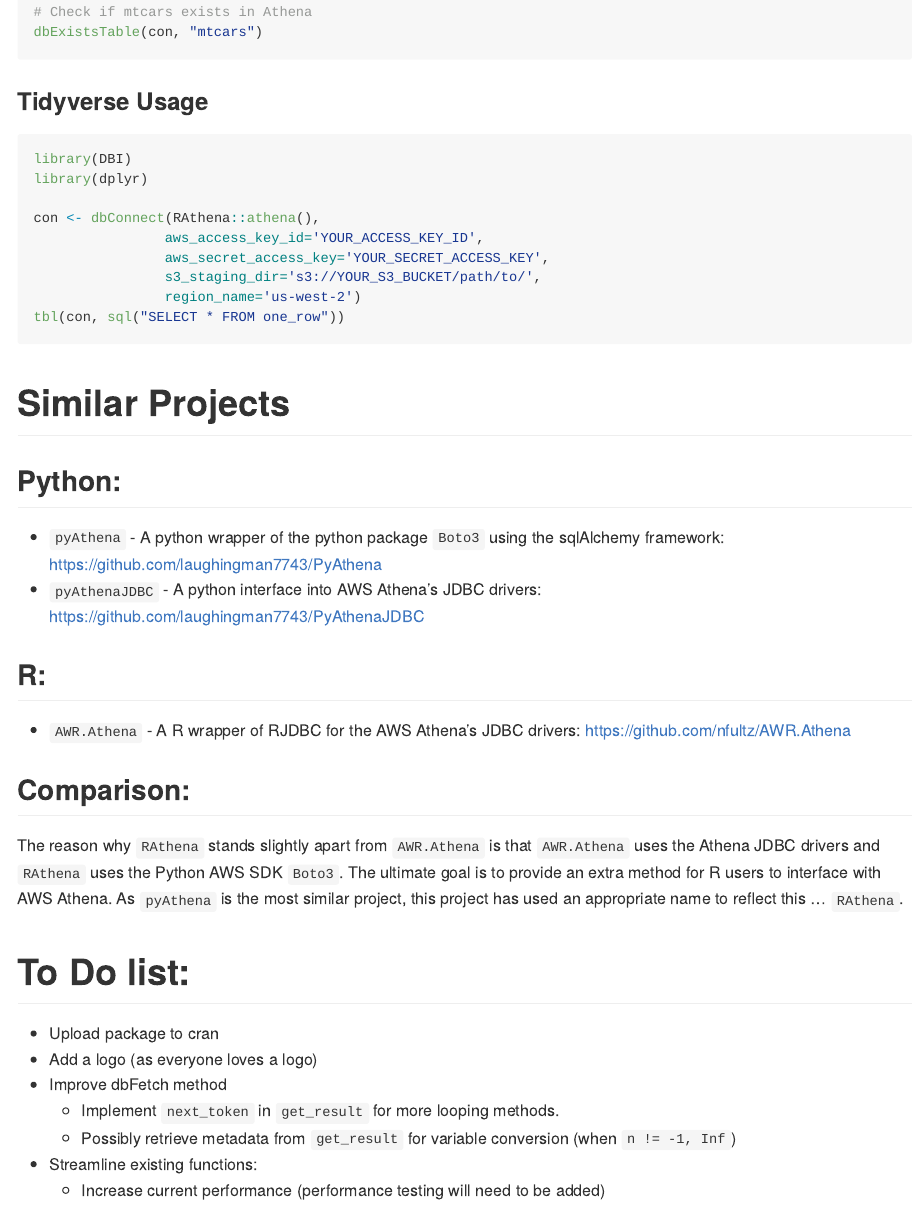
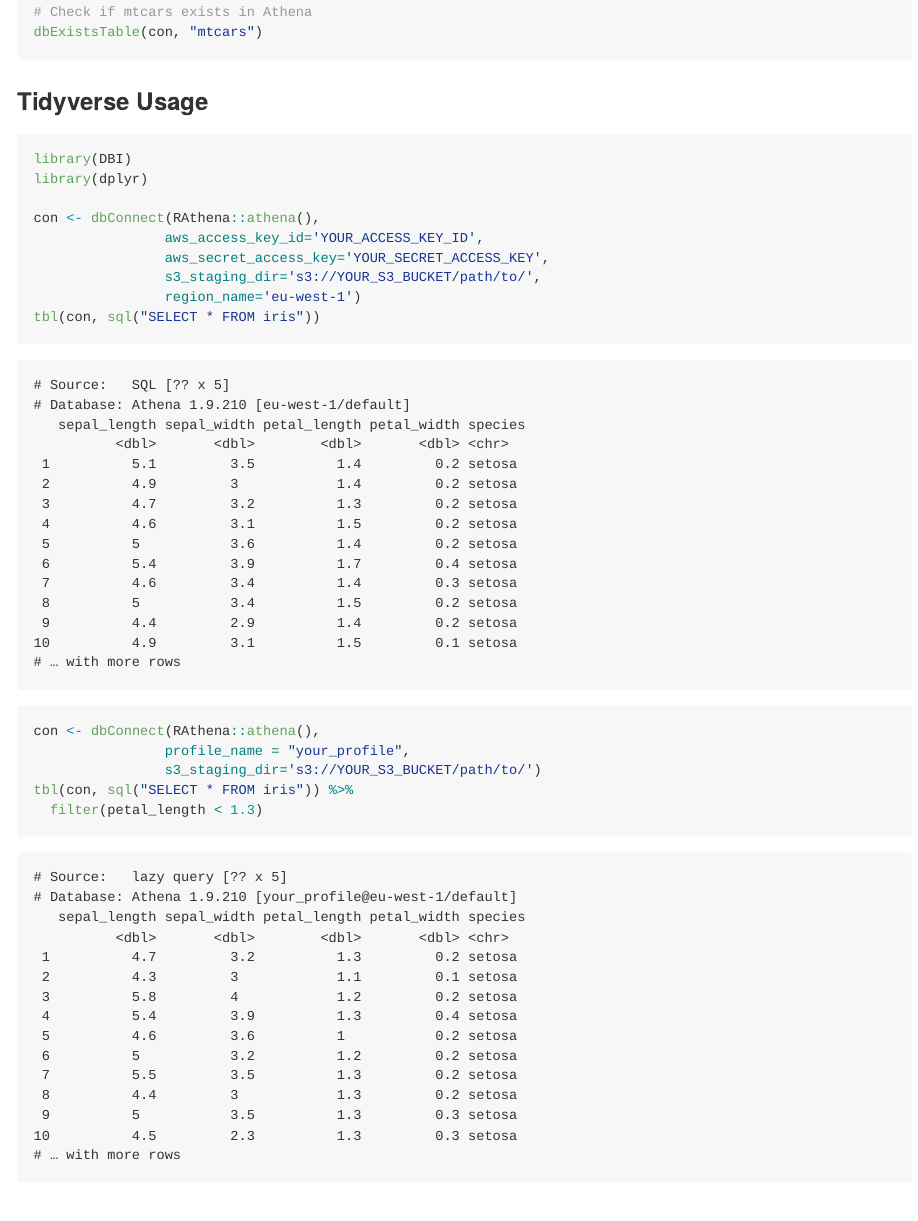
Before and after one commit to DyfanJones/RAthena, an R Markdown document (README.Rmd): the page in a window 1100 px wide, from 2880 px down. The pictures show the output file README.md that the author committed with the source, drawn offline in the style of GitHub; long lines of code are wrapped.

Commit message:
Updated readme with dplyr examples

````diff
--- a/README.Rmd
+++ b/README.Rmd
@@ -147,8 +147,49 @@
                 aws_access_key_id='YOUR_ACCESS_KEY_ID',
                 aws_secret_access_key='YOUR_SECRET_ACCESS_KEY',
                 s3_staging_dir='s3://YOUR_S3_BUCKET/path/to/',
-                region_name='us-west-2')
-tbl(con, sql("SELECT * FROM one_row"))
+                region_name='eu-west-1')
+tbl(con, sql("SELECT * FROM iris"))
+```
+```
+# Source:   SQL [?? x 5]
+# Database: Athena 1.9.210 [eu-west-1/default]
+   sepal_length sepal_width petal_length petal_width species
+          <dbl>       <dbl>        <dbl>       <dbl> <chr>
+ 1          5.1         3.5          1.4         0.2 setosa
+ 2          4.9         3            1.4         0.2 setosa
+ 3          4.7         3.2          1.3         0.2 setosa
+ 4          4.6         3.1          1.5         0.2 setosa
+ 5          5           3.6          1.4         0.2 setosa
+ 6          5.4         3.9          1.7         0.4 setosa
+ 7          4.6         3.4          1.4         0.3 setosa
+ 8          5           3.4          1.5         0.2 setosa
+ 9          4.4         2.9          1.4         0.2 setosa
+10          4.9         3.1          1.5         0.1 setosa
+# … with more rows
+```
+```{r, eval = F}
+con <- dbConnect(RAthena::athena(),
+                profile_name = "your_profile",
+                s3_staging_dir='s3://YOUR_S3_BUCKET/path/to/')
+tbl(con, sql("SELECT * FROM iris")) %>%
+  filter(petal_length < 1.3)
+```
+```
+# Source:   lazy query [?? x 5]
+# Database: Athena 1.9.210 [your_profile@eu-west-1/default]
+   sepal_length sepal_width petal_length petal_width species
+          <dbl>       <dbl>        <dbl>       <dbl> <chr>
+ 1          4.7         3.2          1.3         0.2 setosa
+ 2          4.3         3            1.1         0.1 setosa
+ 3          5.8         4            1.2         0.2 setosa
+ 4          5.4         3.9          1.3         0.4 setosa
+ 5          4.6         3.6          1           0.2 setosa
+ 6          5           3.2          1.2         0.2 setosa
+ 7          5.5         3.5          1.3         0.2 setosa
+ 8          4.4         3            1.3         0.2 setosa
+ 9          5           3.5          1.3         0.3 setosa
+10          4.5         2.3          1.3         0.3 setosa
+# … with more rows
 ```
 
 # Similar Projects
````
Also changed, not shown: README.md.
